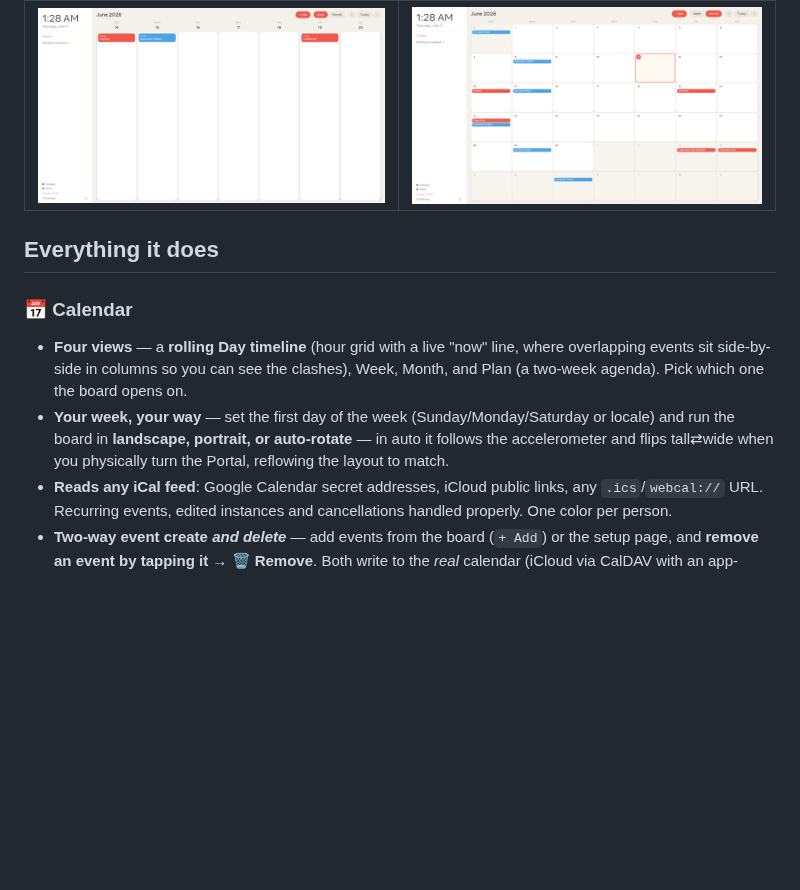
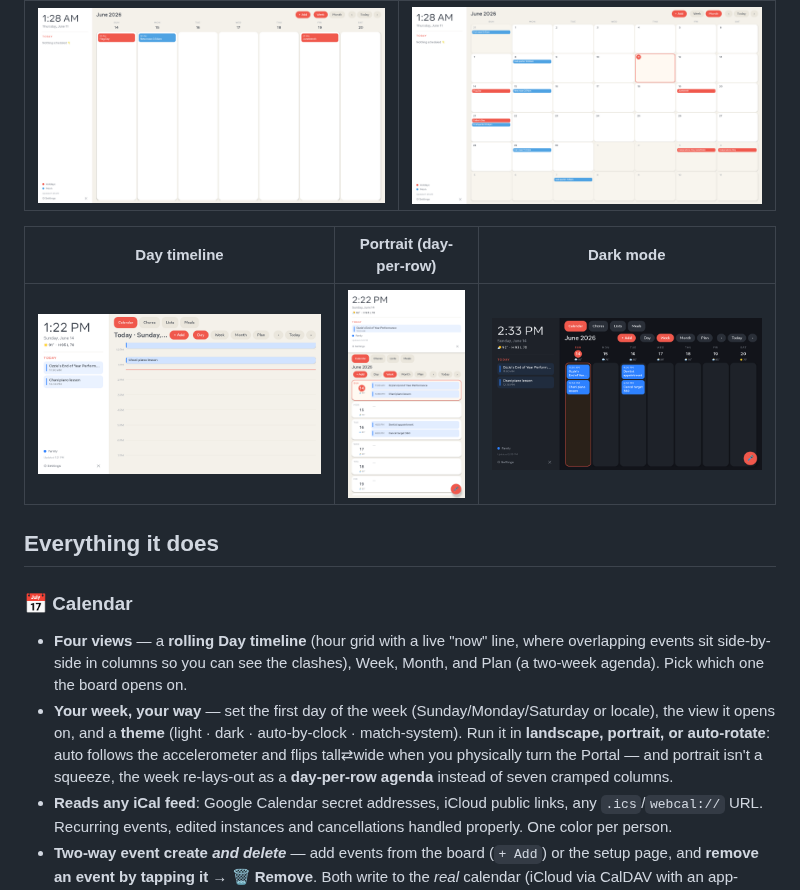
Before and after one commit to thefloppytaco/portal-calendar, a Markdown page: README.md, the part around the change. GitHub-like rendering; pictures changed too: docs/dark-view.png (added), docs/day-view.png (added), docs/portrait-view.png (added); blank space fills up the shorter version.

Commit message:
README: dark mode, portrait day-per-row, new screenshots
Document the v3.1–v3.3 additions in the feature list (theme
light/dark/auto/system; portrait re-lays-out as a day-per-row agenda)
and add a screenshot row (day timeline, portrait, dark).

Co-Authored-By: Claude Fable 5 <noreply@anthropic.com>

```diff
--- a/README.md
+++ b/README.md
@@ -17,6 +17,10 @@ secondhand Portal, running entirely on your LAN.
 |---|---|
 | ![Week view](docs/week-view.png) | ![Month view](docs/month-view.png) |
 
+| Day timeline | Portrait (day-per-row) | Dark mode |
+|---|---|---|
+| ![Day timeline](docs/day-view.png) | ![Portrait](docs/portrait-view.png) | ![Dark](docs/dark-view.png) |
+
 ## Everything it does
 
 ### 📅 Calendar
@@ -24,9 +28,11 @@ secondhand Portal, running entirely on your LAN.
   overlapping events sit side-by-side in columns so you can see the clashes), Week,
   Month, and Plan (a two-week agenda). Pick which one the board opens on.
 - **Your week, your way** — set the first day of the week (Sunday/Monday/Saturday or
-  locale) and run the board in **landscape, portrait, or auto-rotate** — in auto it
-  follows the accelerometer and flips tall⇄wide when you physically turn the Portal,
-  reflowing the layout to match.
+  locale), the view it opens on, and a **theme** (light · dark · auto-by-clock ·
+  match-system). Run it in **landscape, portrait, or auto-rotate**: auto follows the
+  accelerometer and flips tall⇄wide when you physically turn the Portal — and portrait
+  isn't a squeeze, the week re-lays-out as a **day-per-row agenda** instead of seven
+  cramped columns.
 - **Reads any iCal feed**: Google Calendar secret addresses, iCloud public links,
   any `.ics`/`webcal://` URL. Recurring events, edited instances and cancellations
   handled properly. One color per person.
```
